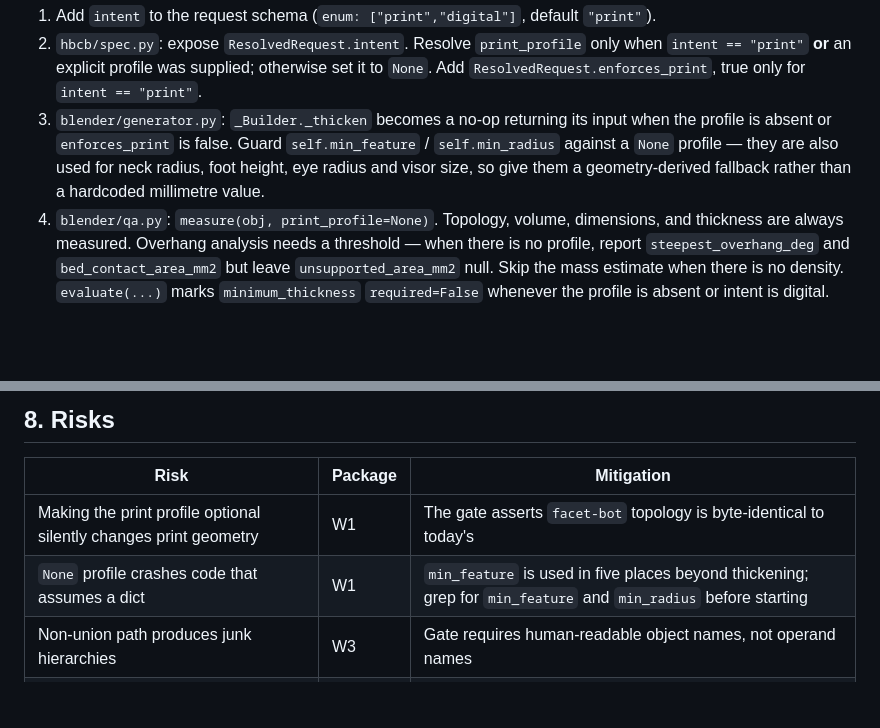
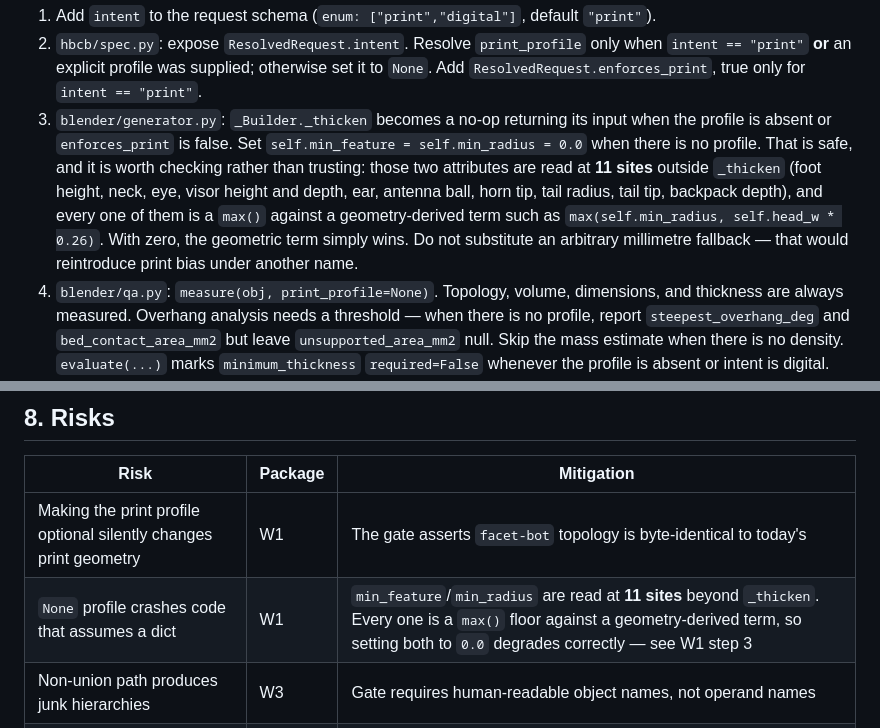
Before and after one commit to joseph-robert-f/headless-blender-character-builder, a Markdown page: PLAN.md, 2 parts joined by grey strips. Rendered like a GitHub page; blank space fills up the shorter version.

Commit message:
Correct the min_feature call-site count in W1, and the fix it implies
Said five sites; there are eleven. More usefully, checking them showed the
right fix is not the one the plan proposed: every site is a max() floor
against a geometry-derived term, so setting min_feature/min_radius to 0.0
degrades correctly. A geometry-derived fallback would have reintroduced
print bias under another name.

Co-Authored-By: Claude Opus 5 <noreply@anthropic.com>
Claude-Session: https://claude.ai/code/session_013ZzQhk3hinKeW4PTZMHBi6
Signed-off-by: Claude <noreply@anthropic.com>

```diff
--- a/PLAN.md
+++ b/PLAN.md
@@ -200,10 +200,15 @@ Make the printer optional without changing anything for existing requests.
    otherwise set it to `None`. Add `ResolvedRequest.enforces_print`, true only
    for `intent == "print"`.
 3. `blender/generator.py`: `_Builder._thicken` becomes a no-op returning its
-   input when the profile is absent or `enforces_print` is false. Guard
-   `self.min_feature` / `self.min_radius` against a `None` profile — they are
-   also used for neck radius, foot height, eye radius and visor size, so give
-   them a geometry-derived fallback rather than a hardcoded millimetre value.
+   input when the profile is absent or `enforces_print` is false. Set
+   `self.min_feature = self.min_radius = 0.0` when there is no profile.
+   That is safe, and it is worth checking rather than trusting: those two
+   attributes are read at **11 sites** outside `_thicken` (foot height, neck,
+   eye, visor height and depth, ear, antenna ball, horn tip, tail radius, tail
+   tip, backpack depth), and every one of them is a `max()` against a
+   geometry-derived term such as `max(self.min_radius, self.head_w * 0.26)`.
+   With zero, the geometric term simply wins. Do not substitute an arbitrary
+   millimetre fallback — that would reintroduce print bias under another name.
 4. `blender/qa.py`: `measure(obj, print_profile=None)`. Topology, volume,
    dimensions, and thickness are always measured. Overhang analysis needs a
    threshold — when there is no profile, report `steepest_overhang_deg` and
@@ -516,7 +521,7 @@ you update the schema, the tests, and the docs in the same commit.
 | Risk | Package | Mitigation |
 |---|---|---|
 | Making the print profile optional silently changes print geometry | W1 | The gate asserts `facet-bot` topology is byte-identical to today's |
-| `None` profile crashes code that assumes a dict | W1 | `min_feature` is used in five places beyond thickening; grep for `min_feature` and `min_radius` before starting |
+| `None` profile crashes code that assumes a dict | W1 | `min_feature`/`min_radius` are read at **11 sites** beyond `_thicken`. Every one is a `max()` floor against a geometry-derived term, so setting both to `0.0` degrades correctly — see W1 step 3 |
 | Non-union path produces junk hierarchies | W3 | Gate requires human-readable object names, not operand names |
 | UV unwrap is slow or unbounded on dense meshes | W3 | Cap island margin and angle limit; measure runtime in the gate |
 | `single_shell` check silently weakened for everyone | W3 | Keep it required for `intent: print`; assert both branches in tests |
```
